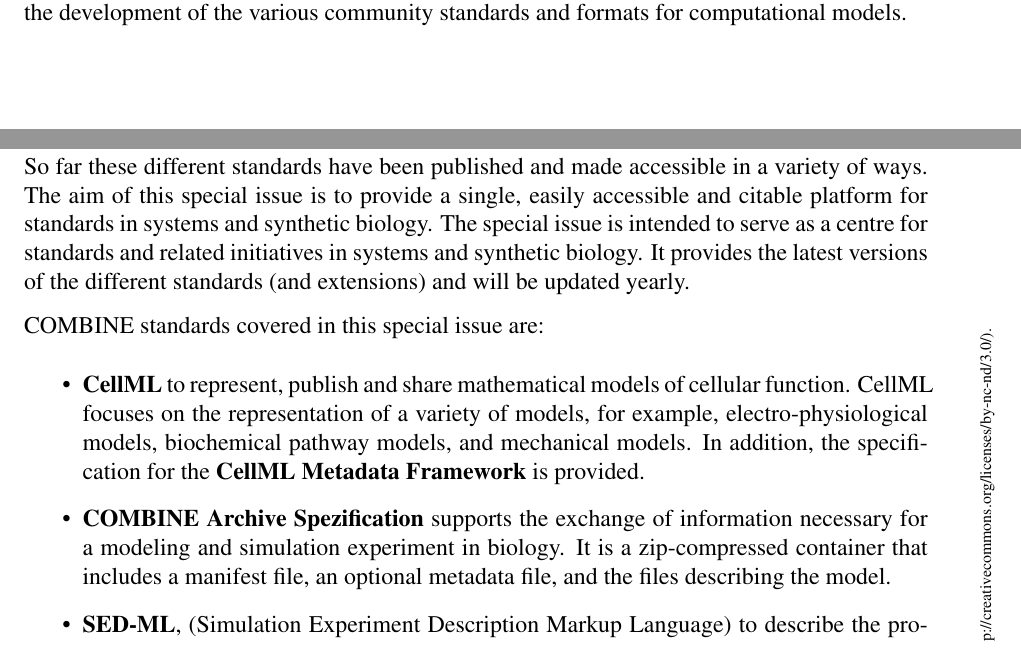
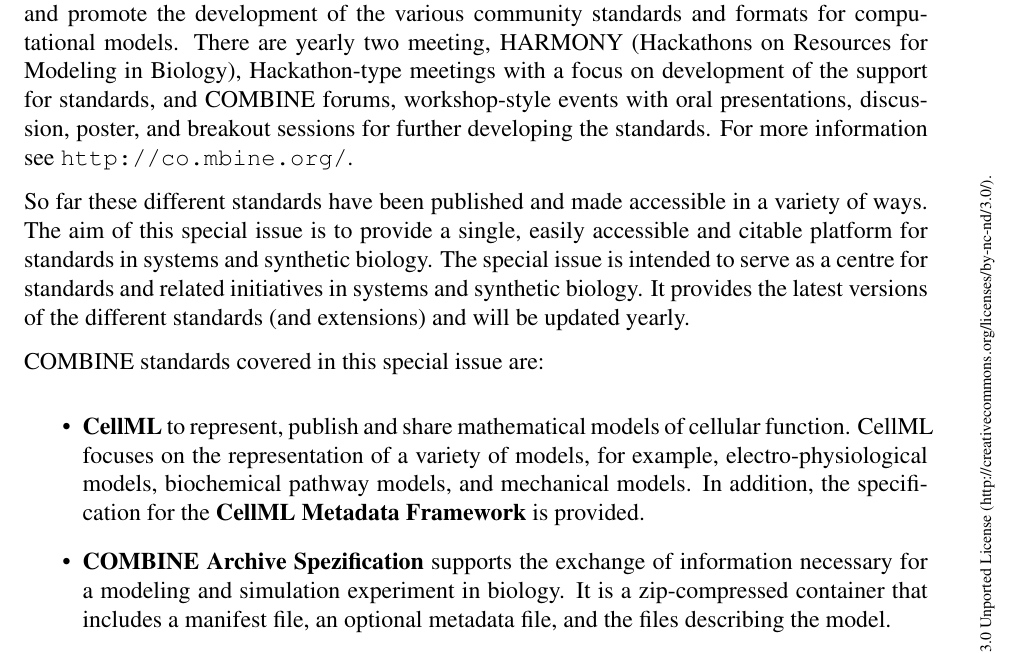
Before and after one commit to fschreibe/JIB-Editorial, a LaTeX document (Editorial.tex): two parts of pages 1 and 2 of 3 before the commit and part of page 2 of 3 after it, the two joined at a grey line, cut so that both start at the same text. Compiled offline with pdfLaTeX.

Commit message:
added text to meetings and COMBINE webpage

```diff
--- a/Editorial.tex
+++ b/Editorial.tex
@@ -65,7 +65,7 @@
 
 Standards shape our everyday life. From nuts and bolts to electronic devices and technological processes, standardised products and processes are all around us. Standards have technological and economic benefits, such as making information exchange, production, and services more efficient. However, novel, innovative areas often either lack proper standards, or documents about standards in these areas are not available from a centralised platform or formal body (such as the International Standardisation Organisation).
 
-Systems and synthetic biology is a relatively novel area, and it is only in the last decade that the standardisation of data, information, and models related to systems and synthetic biology has  become a community-wide effort. Several standards have been established and are under continuous development as a community initiative. COMBINE, the '\underline{CO}mputational \underline{M}odeling in \underline{BI}ology' \underline{NE}twork~\cite{hucka2015promoting} has been established as an umbrella  initiative to coordinate and promote the development of the various community standards and formats for computational models.
+Systems and synthetic biology is a relatively novel area, and it is only in the last decade that the standardisation of data, information, and models related to systems and synthetic biology has  become a community-wide effort. Several standards have been established and are under continuous development as a community initiative. COMBINE, the '\underline{CO}mputational \underline{M}odeling in \underline{BI}ology' \underline{NE}twork~\cite{hucka2015promoting} has been established as an umbrella  initiative to coordinate and promote the development of the various community standards and formats for computational models. There are yearly two meeting, HARMONY (Hackathons on Resources for Modeling in Biology), Hackathon-type meetings with a focus on development of the support for standards, and COMBINE forums, workshop-style events with oral presentations, discussion, poster, and breakout sessions for  further developing the standards. For more information see \url{http://co.mbine.org/}.
 
 So far these different standards have been published and made accessible in a variety of ways. The aim of this special issue is to provide a single, easily accessible and citable platform for standards in systems and synthetic biology. The special issue is intended to serve as a centre for standards and related initiatives in systems and synthetic biology. It provides the latest versions of the different standards (and extensions) and will be updated yearly.
 
```
Also changed, not shown: Editorial.tex (2 more changed lines).
